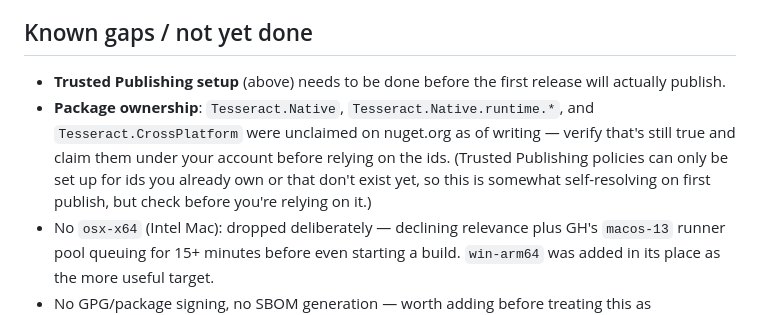
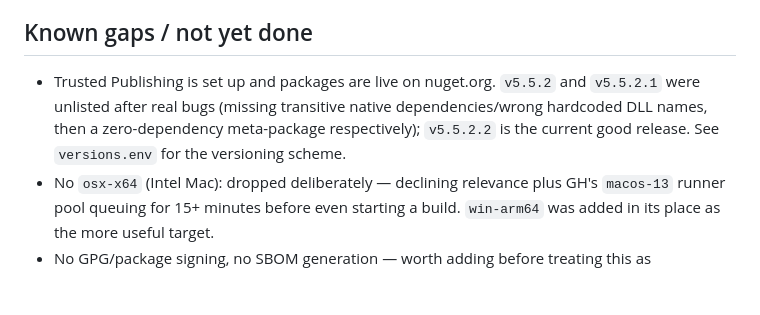
Before and after one commit to jbtule/tesseract-nuget-platforms, a Markdown page: README.md, the part around the change. Rendered like a GitHub page; blank space fills up the shorter version.

Commit message:
docs: update Known gaps -- Trusted Publishing/package ownership are done
Both were open TODOs before the first release; now stale since v5.5.2.2
is live on nuget.org. Replaced with a short pointer to the actual
unlist/release history and versions.env.

Co-Authored-By: Claude Sonnet 5 <noreply@anthropic.com>
Claude-Session: https://claude.ai/code/session_017ZAj5Fs66XJd1SSLvPMhaY

```diff
--- a/README.md
+++ b/README.md
@@ -328,14 +328,11 @@ and single-use, requested right before each push.
 
 ## Known gaps / not yet done
 
-- **Trusted Publishing setup** (above) needs to be done before the first
-  release will actually publish.
-- **Package ownership**: `Tesseract.Native`, `Tesseract.Native.runtime.*`,
-  and `Tesseract.CrossPlatform` were unclaimed on nuget.org as of writing —
-  verify that's still true and claim them under your account before
-  relying on the ids. (Trusted Publishing policies can only be set up for
-  ids you already own or that don't exist yet, so this is somewhat
-  self-resolving on first publish, but check before you're relying on it.)
+- Trusted Publishing is set up and packages are live on nuget.org.
+  `v5.5.2` and `v5.5.2.1` were unlisted after real bugs (missing transitive
+  native dependencies/wrong hardcoded DLL names, then a zero-dependency
+  meta-package respectively); `v5.5.2.2` is the current good release. See
+  `versions.env` for the versioning scheme.
 - No `osx-x64` (Intel Mac): dropped deliberately — declining relevance plus
   GH's `macos-13` runner pool queuing for 15+ minutes before even starting a
   build. `win-arm64` was added in its place as the more useful target.
```
